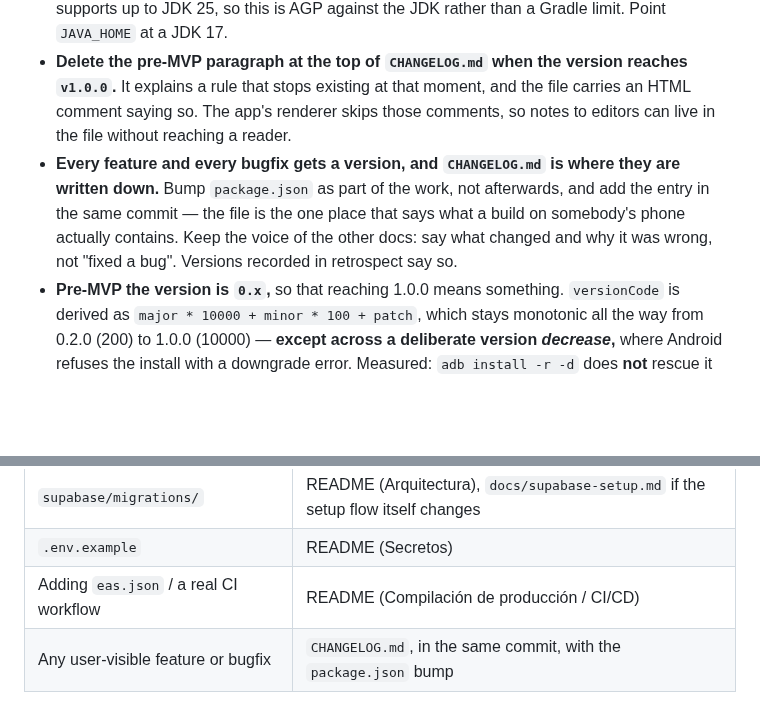
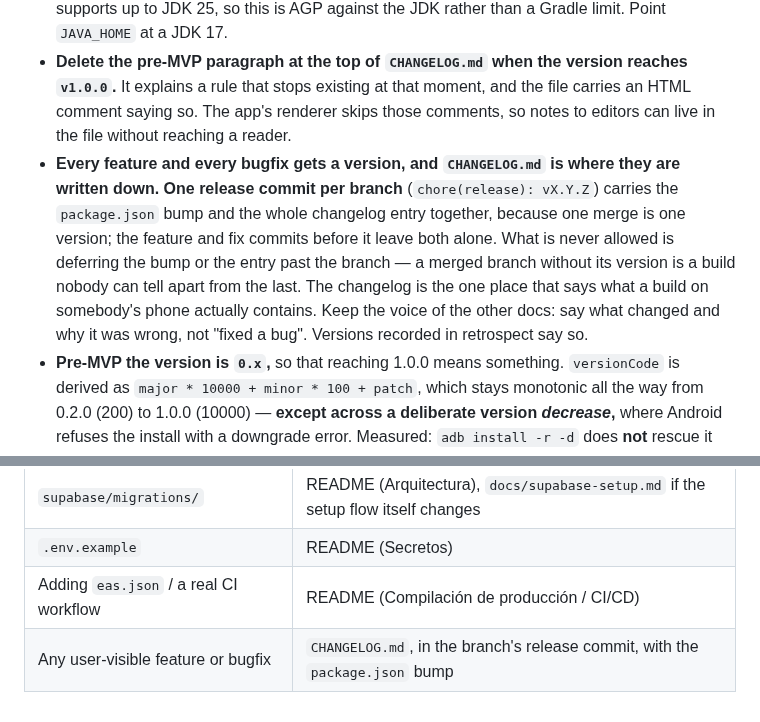
Before and after one commit to aingerusanchez/petfile, a Markdown page: AGENTS.md, 2 parts joined by grey strips. Rendered like a GitHub page; blank space fills up the shorter version.

Commit message:
docs: describe one release commit per branch
Co-Authored-By: Claude Sonnet 5.5 <noreply@anthropic.com>

```diff
--- a/AGENTS.md
+++ b/AGENTS.md
@@ -14,7 +14,7 @@ This file provides guidance to agentic AI tools when working with code in this r
 - **`pnpm android` depends on the phone reaching the Mac over WiFi.** It launches the app pointed at the dev server's **LAN IP**, so mobile data, another network or a firewalled port 8081 leaves the app sitting on the splash screen with no error at all — nothing in the log says the bundle never arrived. `pnpm android:usb` (`expo start --localhost --dev-client --android`) serves on `127.0.0.1` through the `adb reverse` Expo sets up itself, so it works on the cable alone. `--dev-client` is not optional there: without it the CLI opens `exp://`, which lands in **Expo Go** on a phone that has it installed, and Google sign-in cannot work there.
 - **The Android toolchain needs JDK 17.** A newer JDK fails the CMake configuration tasks with "A restricted method in java.lang.System has been called": JEP 472 escalates native access from an unnamed module to an error from JDK 24 on, and AGP trips it. Gradle 9.3.1 itself supports up to JDK 25, so this is AGP against the JDK rather than a Gradle limit. Point `JAVA_HOME` at a JDK 17.
 - **Delete the pre-MVP paragraph at the top of `CHANGELOG.md` when the version reaches `v1.0.0`.** It explains a rule that stops existing at that moment, and the file carries an HTML comment saying so. The app's renderer skips those comments, so notes to editors can live in the file without reaching a reader.
-- **Every feature and every bugfix gets a version, and `CHANGELOG.md` is where they are written down.** Bump `package.json` as part of the work, not afterwards, and add the entry in the same commit — the file is the one place that says what a build on somebody's phone actually contains. Keep the voice of the other docs: say what changed and why it was wrong, not "fixed a bug". Versions recorded in retrospect say so.
+- **Every feature and every bugfix gets a version, and `CHANGELOG.md` is where they are written down.** **One release commit per branch** (`chore(release): vX.Y.Z`) carries the `package.json` bump and the whole changelog entry together, because one merge is one version; the feature and fix commits before it leave both alone. What is never allowed is deferring the bump or the entry past the branch — a merged branch without its version is a build nobody can tell apart from the last. The changelog is the one place that says what a build on somebody's phone actually contains. Keep the voice of the other docs: say what changed and why it was wrong, not "fixed a bug". Versions recorded in retrospect say so.
 - **Pre-MVP the version is `0.x`,** so that reaching 1.0.0 means something. `versionCode` is derived as `major * 10000 + minor * 100 + patch`, which stays monotonic all the way from 0.2.0 (200) to 1.0.0 (10000) — **except across a deliberate version _decrease_,** where Android refuses the install with a downgrade error. Measured: `adb install -r -d` does **not** rescue it either — Android 15 honours `-d` only for a debuggable APK, and a release build is refused with `INSTALL_FAILED_VERSION_DOWNGRADE`. The only route is `adb uninstall com.petfile.app` first, which clears the Supabase session (one Google sign-in to restore) and the local settings; the pet, the photo and the log are all server-side and survive. **So decide the version scheme before handing out a build, not after.**
 - **The version lives in `package.json`, and `app.config.js` is what makes that true.** `app.json` stays the readable base and the config function overrides `version` and derives `android.versionCode` from it, so there is one number to bump. **The commit hash is the half that needs no discipline.** `app.config.js` reads `git rev-parse --short HEAD` into `extra.commit` and the footer shows `v1.2.0 · 6bae961`, with a trailing `+` when the tree was dirty at build time. The version only separates two builds if somebody remembered to bump it, and twice it was not: a phone three commits behind showed a number that agreed with the repo, and two rounds of "is this stale?" followed. Where git is unavailable — EAS, a tarball, CI — the hash is simply absent.
 
@@ -208,4 +208,4 @@ Update README.md whenever you touch one of these:
 | `supabase/migrations/`                 | README (Arquitectura), `docs/supabase-setup.md` if the setup flow itself changes |
 | `.env.example`                         | README (Secretos)                                                                |
 | Adding `eas.json` / a real CI workflow | README (Compilación de producción / CI/CD)                                       |
-| Any user-visible feature or bugfix     | `CHANGELOG.md`, in the same commit, with the `package.json` bump                 |
+| Any user-visible feature or bugfix     | `CHANGELOG.md`, in the branch's release commit, with the `package.json` bump     |
```
